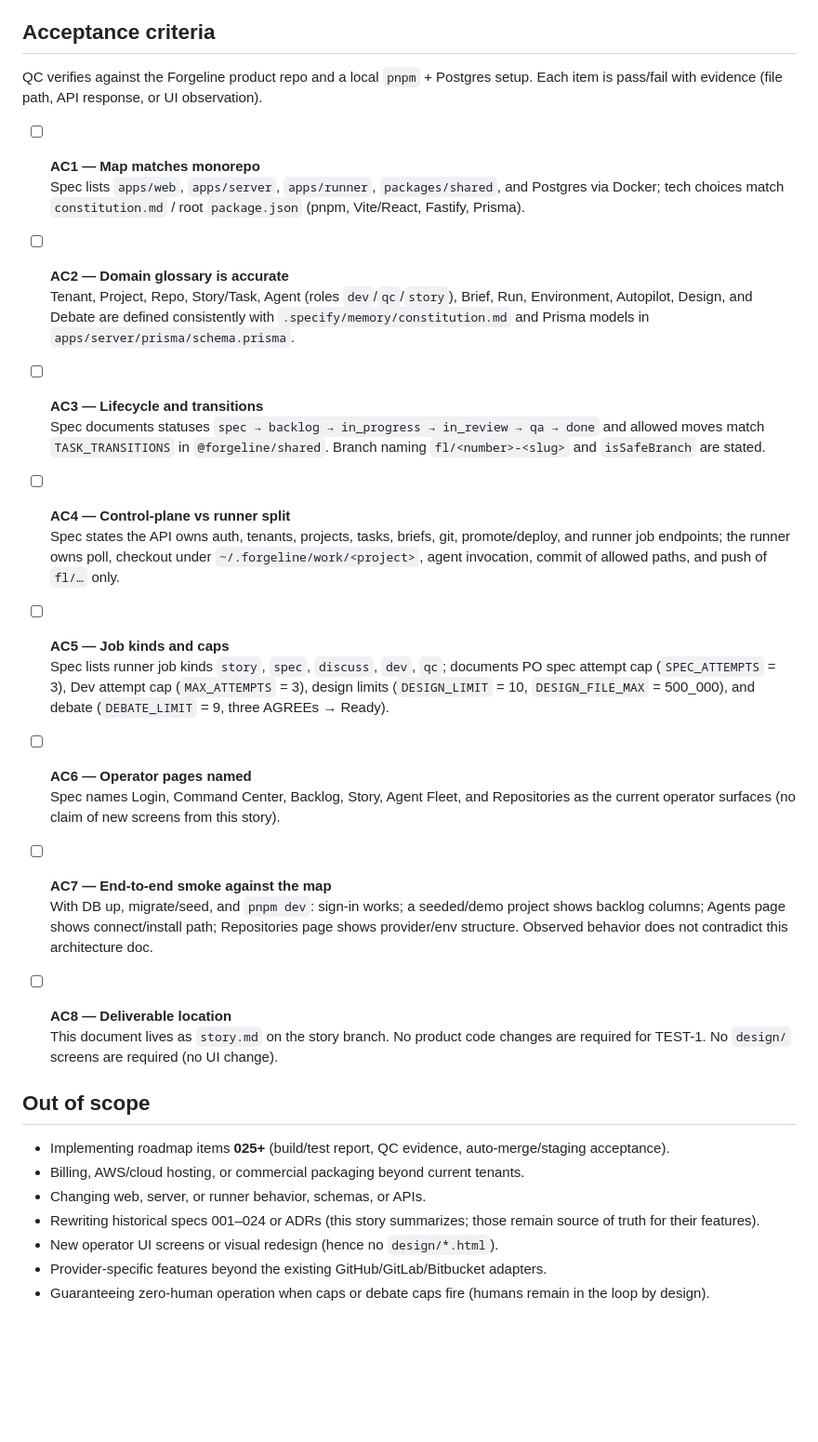
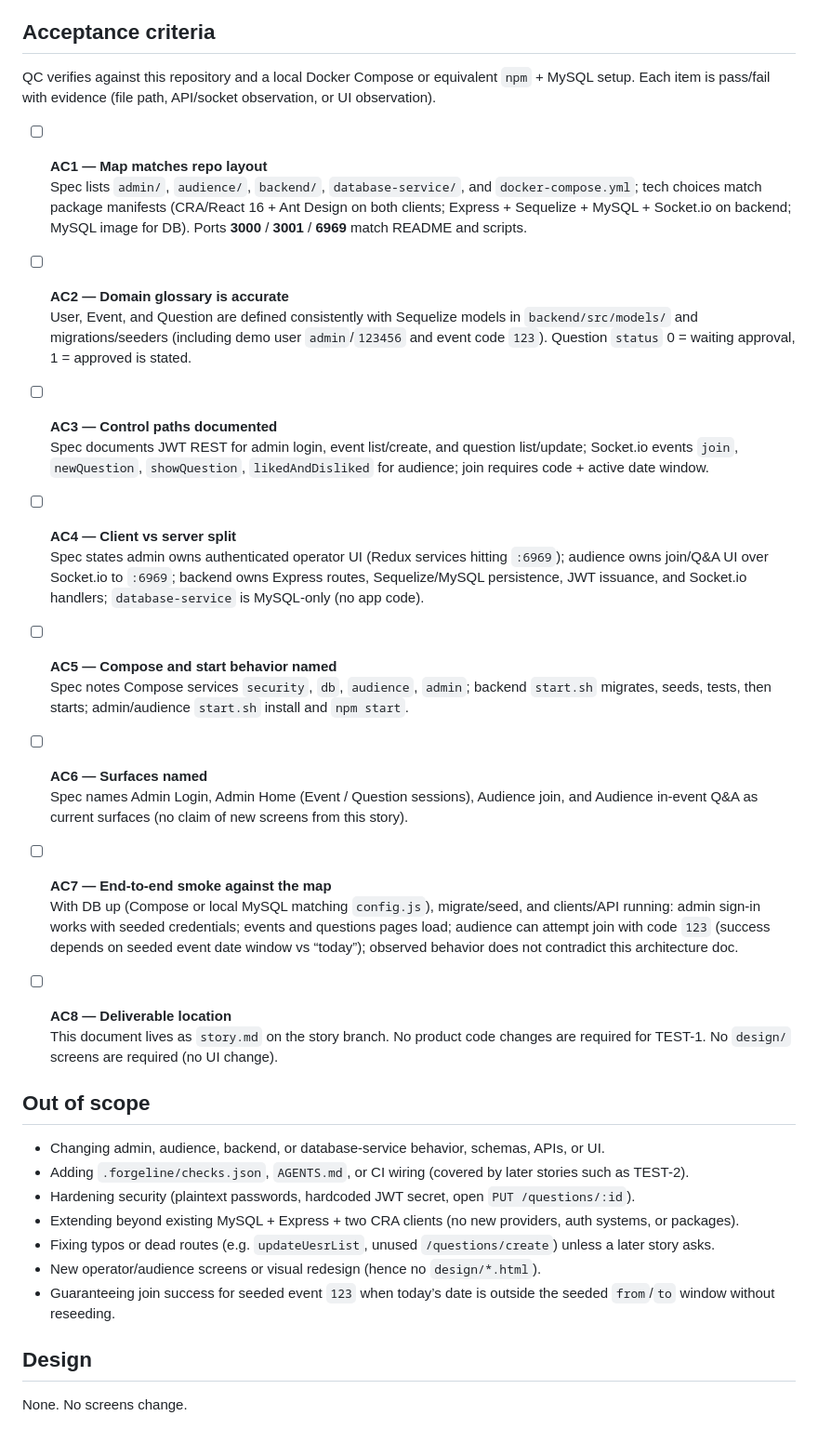
Before and after one commit to razor9999/audienceapp, a Markdown page: story.md, the part around one of its changes. Shown at 93% size. Rendered like a GitHub page; blank space fills up the shorter version.

```diff
--- a/story.md
+++ b/story.md
@@ -77,38 +126,42 @@ Login/register · Command Center · Backlog · Story detail · Agent Fleet · Re
 
 ## Acceptance criteria
 
-QC verifies against the Forgeline product repo and a local `pnpm` + Postgres setup. Each item is pass/fail with evidence (file path, API response, or UI observation).
+QC verifies against this repository and a local Docker Compose or equivalent `npm` + MySQL setup. Each item is pass/fail with evidence (file path, API/socket observation, or UI observation).
 
-- [ ] **AC1 — Map matches monorepo**
-  Spec lists `apps/web`, `apps/server`, `apps/runner`, `packages/shared`, and Postgres via Docker; tech choices match `constitution.md` / root `package.json` (pnpm, Vite/React, Fastify, Prisma).
+- [ ] **AC1 — Map matches repo layout**
+  Spec lists `admin/`, `audience/`, `backend/`, `database-service/`, and `docker-compose.yml`; tech choices match package manifests (CRA/React 16 + Ant Design on both clients; Express + Sequelize + MySQL + Socket.io on backend; MySQL image for DB). Ports **3000** / **3001** / **6969** match README and scripts.
 
 - [ ] **AC2 — Domain glossary is accurate**
-  Tenant, Project, Repo, Story/Task, Agent (roles `dev`/`qc`/`story`), Brief, Run, Environment, Autopilot, Design, and Debate are defined consistently with `.specify/memory/constitution.md` and Prisma models in `apps/server/prisma/schema.prisma`.
+  User, Event, and Question are defined consistently with Sequelize models in `backend/src/models/` and migrations/seeders (including demo user `admin`/`123456` and event code `123`). Question `status` 0 = waiting approval, 1 = approved is stated.
 
-- [ ] **AC3 — Lifecycle and transitions**
-  Spec documents statuses `spec → backlog → in_progress → in_review → qa → done` and allowed moves match `TASK_TRANSITIONS` in `@forgeline/shared`. Branch naming `fl/<number>-<slug>` and `isSafeBranch` are stated.
+- [ ] **AC3 — Control paths documented**
+  Spec documents JWT REST for admin login, event list/create, and question list/update; Socket.io events `join`, `newQuestion`, `showQuestion`, `likedAndDisliked` for audience; join requires code + active date window.
 
-- [ ] **AC4 — Control-plane vs runner split**
-  Spec states the API owns auth, tenants, projects, tasks, briefs, git, promote/deploy, and runner job endpoints; the runner owns poll, checkout under `~/.forgeline/work/<project>`, agent invocation, commit of allowed paths, and push of `fl/…` only.
+- [ ] **AC4 — Client vs server split**
+  Spec states admin owns authenticated operator UI (Redux services hitting `:6969`); audience owns join/Q&A UI over Socket.io to `:6969`; backend owns Express routes, Sequelize/MySQL persistence, JWT issuance, and Socket.io handlers; `database-service` is MySQL-only (no app code).
 
-- [ ] **AC5 — Job kinds and caps**
-  Spec lists runner job kinds `story`, `spec`, `discuss`, `dev`, `qc`; documents PO spec attempt cap (`SPEC_ATTEMPTS` = 3), Dev attempt cap (`MAX_ATTEMPTS` = 3), design limits (`DESIGN_LIMIT` = 10, `DESIGN_FILE_MAX` = 500_000), and debate (`DEBATE_LIMIT` = 9, three AGREEs → Ready).
+- [ ] **AC5 — Compose and start behavior named**
+  Spec notes Compose services `security`, `db`, `audience`, `admin`; backend `start.sh` migrates, seeds, tests, then starts; admin/audience `start.sh` install and `npm start`.
 
-- [ ] **AC6 — Operator pages named**
-  Spec names Login, Command Center, Backlog, Story, Agent Fleet, and Repositories as the current operator surfaces (no claim of new screens from this story).
+- [ ] **AC6 — Surfaces named**
+  Spec names Admin Login, Admin Home (Event / Question sessions), Audience join, and Audience in-event Q&A as current surfaces (no claim of new screens from this story).
 
 - [ ] **AC7 — End-to-end smoke against the map**
-  With DB up, migrate/seed, and `pnpm dev`: sign-in works; a seeded/demo project shows backlog columns; Agents page shows connect/install path; Repositories page shows provider/env structure. Observed behavior does not contradict this architecture doc.
+  With DB up (Compose or local MySQL matching `config.js`), migrate/seed, and clients/API running: admin sign-in works with seeded credentials; events and questions pages load; audience can attempt join with code `123` (success depends on seeded event date window vs “today”); observed behavior does not contradict this architecture doc.
 
 - [ ] **AC8 — Deliverable location**
   This document lives as `story.md` on the story branch. No product code changes are required for TEST-1. No `design/` screens are required (no UI change).
 
 ## Out of scope
 
-- Implementing roadmap items **025+** (build/test report, QC evidence, auto-merge/staging acceptance).
-- Billing, AWS/cloud hosting, or commercial packaging beyond current tenants.
-- Changing web, server, or runner behavior, schemas, or APIs.
-- Rewriting historical specs 001–024 or ADRs (this story summarizes; those remain source of truth for their features).
-- New operator UI screens or visual redesign (hence no `design/*.html`).
-- Provider-specific features beyond the existing GitHub/GitLab/Bitbucket adapters.
-- Guaranteeing zero-human operation when caps or debate caps fire (humans remain in the loop by design).
+- Changing admin, audience, backend, or database-service behavior, schemas, APIs, or UI.
+- Adding `.forgeline/checks.json`, `AGENTS.md`, or CI wiring (covered by later stories such as TEST-2).
+- Hardening security (plaintext passwords, hardcoded JWT secret, open `PUT /questions/:id`).
+- Extending beyond existing MySQL + Express + two CRA clients (no new providers, auth systems, or packages).
+- Fixing typos or dead routes (e.g. `updateUesrList`, unused `/questions/create`) unless a later story asks.
+- New operator/audience screens or visual redesign (hence no `design/*.html`).
+- Guaranteeing join success for seeded event `123` when today’s date is outside the seeded `from`/`to` window without reseeding.
+
+## Design
+
+None. No screens change.
```
Also changed, not shown: other parts of story.md (+94 -45 lines).
